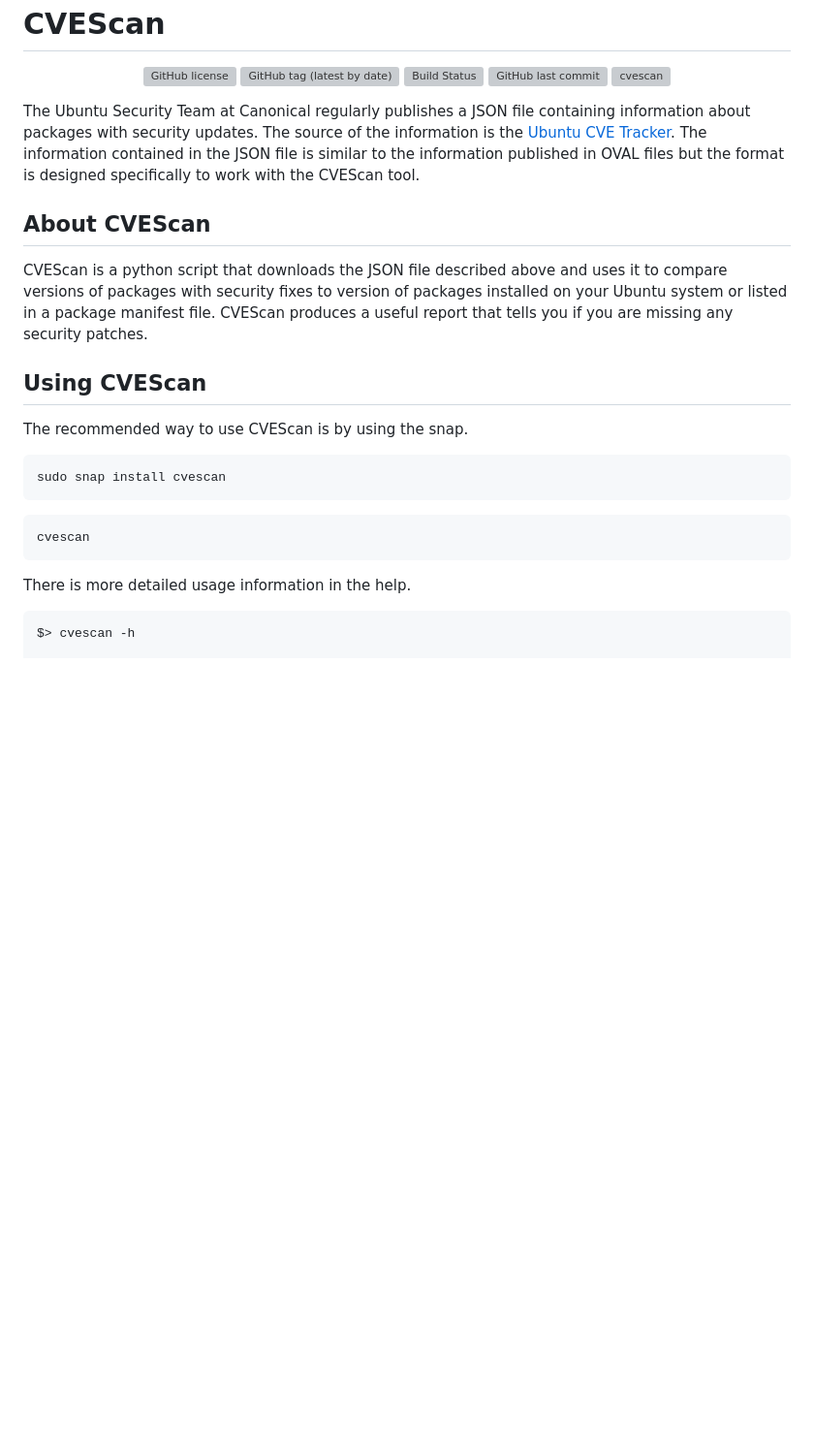
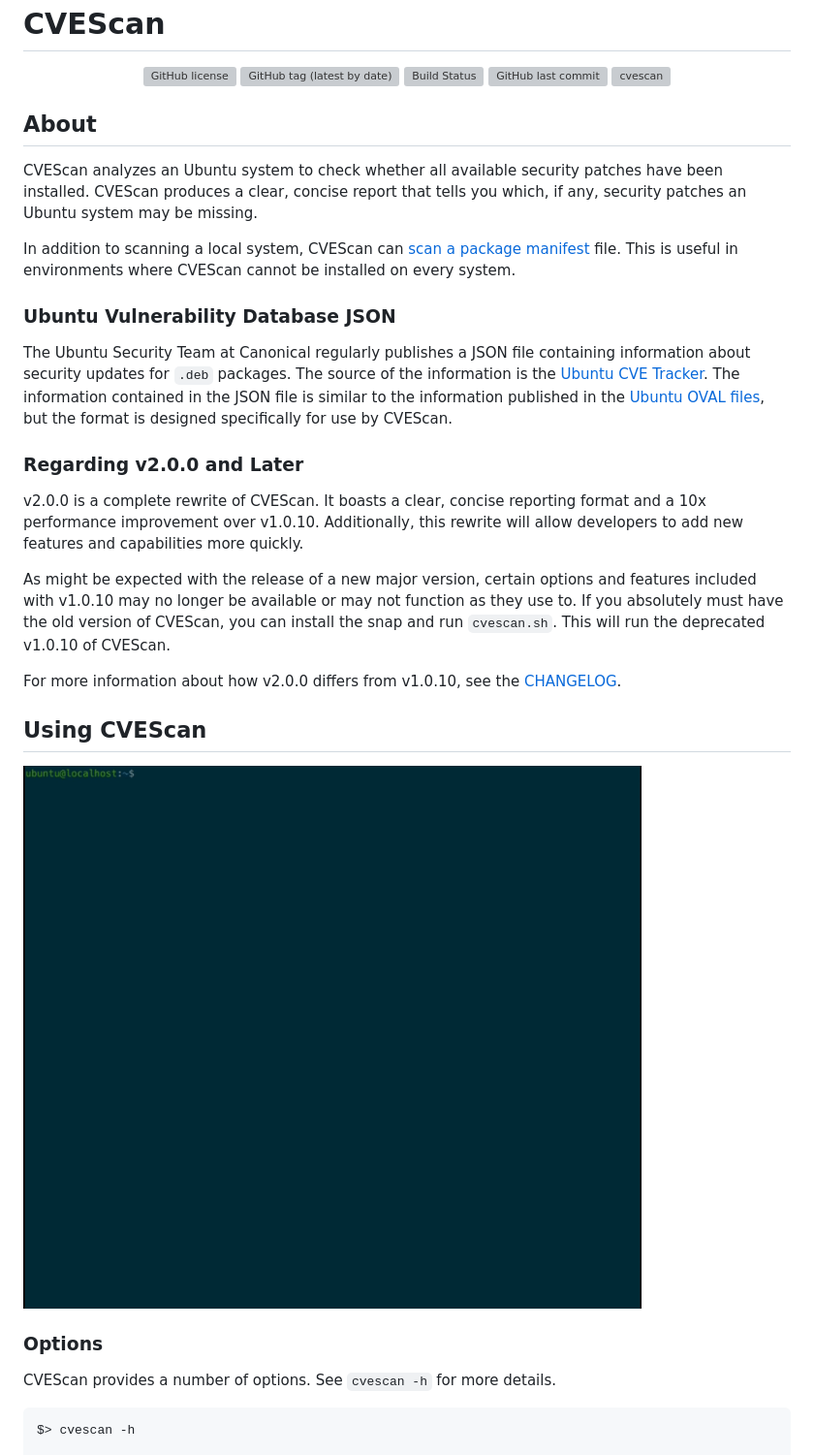
Before and after one commit to canonical/sec-cvescan, a Markdown page: README.md, the part around one of its changes. Shown at 97% size. Drawn GitHub-style; pictures changed too: cvescan_demo.gif (added); blank space fills up the shorter version; grey boxes are pictures that could not be loaded.

Commit message:
Improve README documentation and add demo gif

````diff
--- a/README.md
+++ b/README.md
@@ -14,30 +14,49 @@
 	</a>
 </p>
 
-The Ubuntu Security Team at Canonical regularly publishes a JSON file containing
-information about packages with security updates. The source of the information is
-the [Ubuntu CVE Tracker](https://launchpad.net/ubuntu-cve-tracker). The information
-contained in the JSON file is similar to the information published in OVAL files but
-the format is designed specifically to work with the CVEScan tool.
+## About
 
-## About CVEScan
+CVEScan analyzes an Ubuntu system to check whether all available security
+patches have been installed. CVEScan produces a clear, concise report that
+tells you which, if any, security patches an Ubuntu system may be missing.
 
-CVEScan is a python script that downloads the JSON file described above
-and uses it to compare versions of packages with security fixes to version of packages
-installed on your Ubuntu system or listed in a package manifest file. CVEScan produces
-a useful report that tells you if you are missing any security patches.
+In addition to scanning a local system, CVEScan can [scan a package
+manifest](#generating-and-scanning-a-manifest-file) file. This is useful in
+environments where CVEScan cannot be installed on every system.
+
+### Ubuntu Vulnerability Database JSON
+
+The Ubuntu Security Team at Canonical regularly publishes a JSON file
+containing information about security updates for `.deb` packages. The source of
+the information is the [Ubuntu CVE
+Tracker](https://people.canonical.com/~ubuntu-security/cve/). The information
+contained in the JSON file is similar to the information published in the
+[Ubuntu OVAL files](https://people.canonical.com/~ubuntu-security/oval/), but
+the format is designed specifically for use by CVEScan.
+
+### Regarding v2.0.0 and Later
+v2.0.0 is a complete rewrite of CVEScan. It boasts a clear, concise reporting
+format and a 10x performance improvement over v1.0.10. Additionally, this
+rewrite will allow developers to add new features and capabilities more
+quickly.
+
+As might be expected with the release of a new major version, certain options
+and features included with v1.0.10 may no longer be available or may not
+function as they use to. If you absolutely must have the old version of
+CVEScan, you can install the snap and run `cvescan.sh`. This will run the
+deprecated v1.0.10 of CVEScan.
+
+For more information about how v2.0.0 differs from v1.0.10, see the
+[CHANGELOG](./CHANGELOG.md).
 
 ## Using CVEScan
 
-The recommended way to use CVEScan is by using the snap.
-```
-sudo snap install cvescan
-```
-```
-cvescan
-```
+![CVEScan Demo](cvescan_demo.gif)
 
-There is more detailed usage information in the help.
+
+### Options
+CVEScan provides a number of options. See `cvescan -h` for more details.
+
 ```
 $> cvescan -h
 
````
Also changed, not shown: other parts of README.md (+28 -9 lines), CHANGELOG.md (+1 -1 lines).
